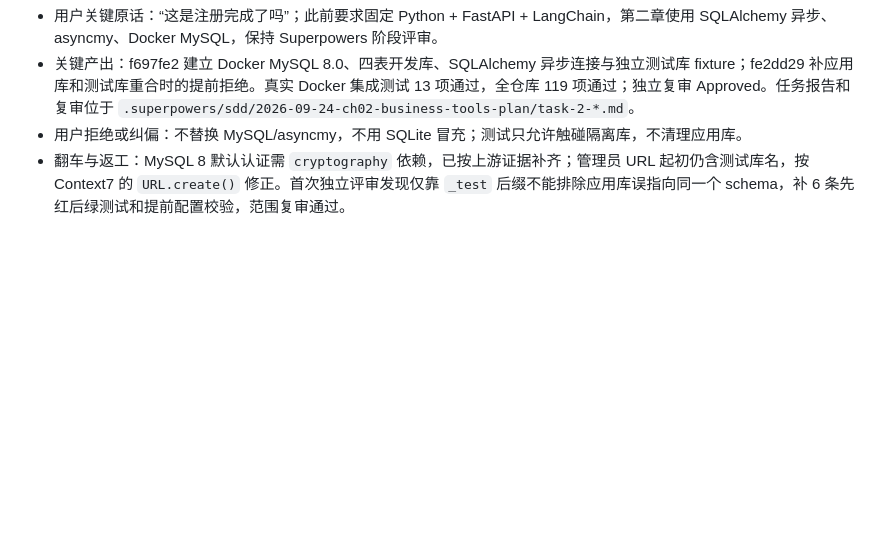
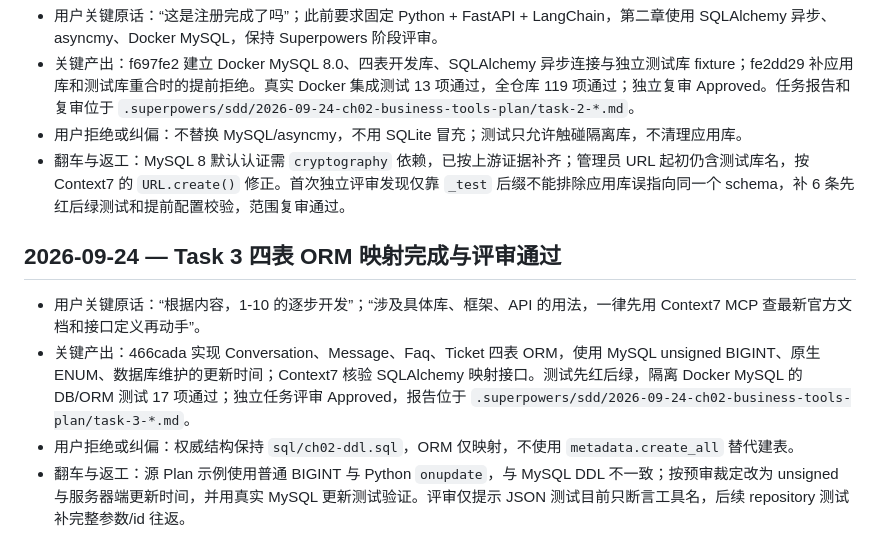
Before and after one commit to hannnz1/PetShop_Helper, a Markdown page: dev-notes/ch02.md, the part around the change. Rendered like a GitHub page; blank space fills up the shorter version.

Commit message:
docs(ch02): record ORM task review

```diff
--- a/dev-notes/ch02.md
+++ b/dev-notes/ch02.md
@@ -48,3 +48,10 @@
 - 关键产出：f697fe2 建立 Docker MySQL 8.0、四表开发库、SQLAlchemy 异步连接与独立测试库 fixture；fe2dd29 补应用库和测试库重合时的提前拒绝。真实 Docker 集成测试 13 项通过，全仓库 119 项通过；独立复审 Approved。任务报告和复审位于 `.superpowers/sdd/2026-09-24-ch02-business-tools-plan/task-2-*.md`。
 - 用户拒绝或纠偏：不替换 MySQL/asyncmy，不用 SQLite 冒充；测试只允许触碰隔离库，不清理应用库。
 - 翻车与返工：MySQL 8 默认认证需 `cryptography` 依赖，已按上游证据补齐；管理员 URL 起初仍含测试库名，按 Context7 的 `URL.create()` 修正。首次独立评审发现仅靠 `_test` 后缀不能排除应用库误指向同一个 schema，补 6 条先红后绿测试和提前配置校验，范围复审通过。
+
+## 2026-09-24 — Task 3 四表 ORM 映射完成与评审通过
+
+- 用户关键原话：“根据内容，1-10 的逐步开发”；“涉及具体库、框架、API 的用法，一律先用 Context7 MCP 查最新官方文档和接口定义再动手”。
+- 关键产出：466cada 实现 Conversation、Message、Faq、Ticket 四表 ORM，使用 MySQL unsigned BIGINT、原生 ENUM、数据库维护的更新时间；Context7 核验 SQLAlchemy 映射接口。测试先红后绿，隔离 Docker MySQL 的 DB/ORM 测试 17 项通过；独立任务评审 Approved，报告位于 `.superpowers/sdd/2026-09-24-ch02-business-tools-plan/task-3-*.md`。
+- 用户拒绝或纠偏：权威结构保持 `sql/ch02-ddl.sql`，ORM 仅映射，不使用 `metadata.create_all` 替代建表。
+- 翻车与返工：源 Plan 示例使用普通 BIGINT 与 Python `onupdate`，与 MySQL DDL 不一致；按预审裁定改为 unsigned 与服务器端更新时间，并用真实 MySQL 更新测试验证。评审仅提示 JSON 测试目前只断言工具名，后续 repository 测试补完整参数/id 往返。
```
